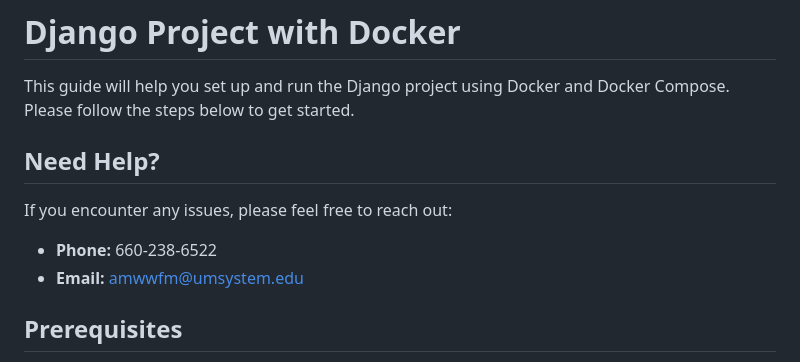
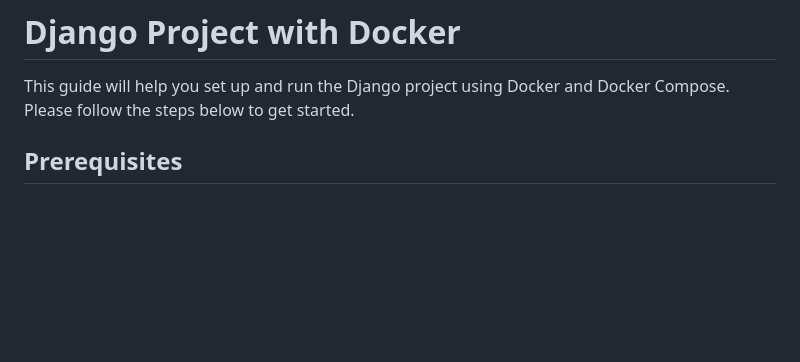
Before and after one commit to brodynelly/iCAREProject-Public, a Markdown page: README.md, the part around the change. GitHub-like rendering; blank space fills up the shorter version.

```diff
--- a/README.md
+++ b/README.md
@@ -1,11 +1,6 @@
 # Django Project with Docker
 
 This guide will help you set up and run the Django project using Docker and Docker Compose. Please follow the steps below to get started.
-
-## Need Help?
-If you encounter any issues, please feel free to reach out:
-- **Phone:** 660-238-6522
-- **Email:** amwwfm@umsystem.edu
 
 ## Prerequisites
 
```
